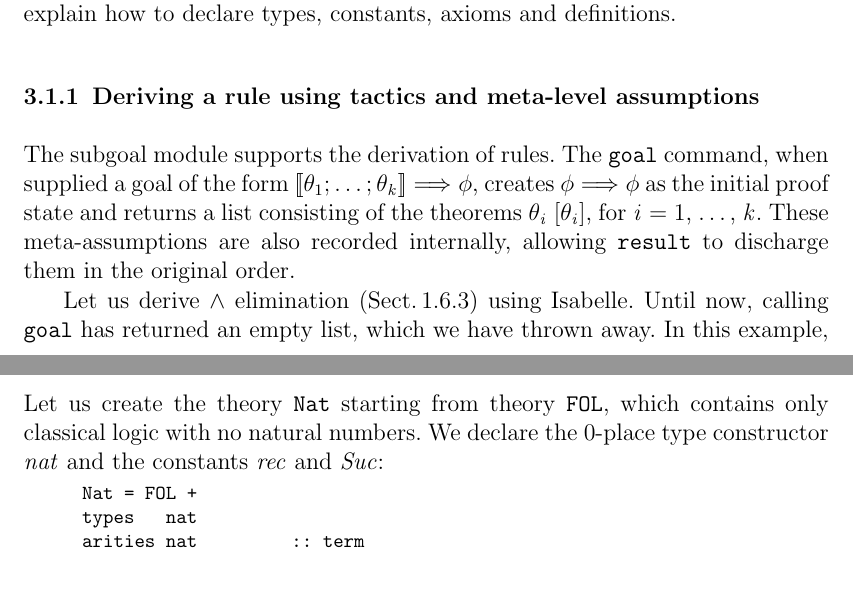
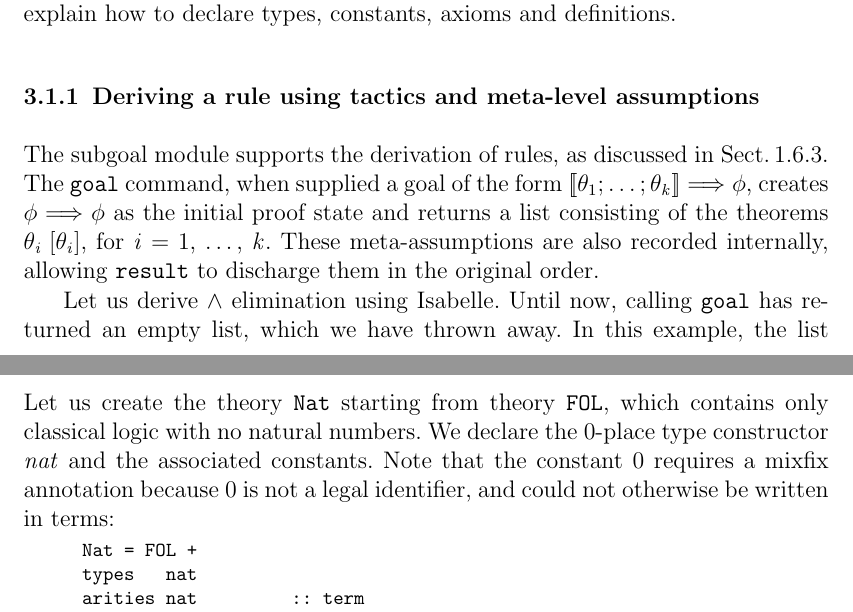
Before and after one commit to Josh-Tilles/isabelle, a LaTeX thesis (doc-src/springer.tex, which reads doc-src/Intro/advanced.tex): two parts of pages 52 and 65 of 282, joined at a grey line, cut so that both start at the same text, the shorter picture padded with empty space. Compiled offline with pdfLaTeX; a LaTeX package or settings file that is missing is left out; a missing bibliography style is replaced by a similar one.

Commit message:
modifications towards final draft

```diff
--- a/doc-src/Intro/advanced.tex
+++ b/doc-src/Intro/advanced.tex
@@ -36,15 +36,15 @@ definitions.
 \label{deriving-example}
 \index{examples!of deriving rules}
 
-The subgoal module supports the derivation of rules.  The \ttindex{goal}
-command, when supplied a goal of the form $\List{\theta@1; \ldots;
-\theta@k} \Imp \phi$, creates $\phi\Imp\phi$ as the initial proof state and
-returns a list consisting of the theorems
-${\theta@i\;[\theta@i]}$, for $i=1$, \ldots,~$k$.  These meta-assumptions are
-also recorded internally, allowing \ttindex{result} to discharge them in the
-original order.
+The subgoal module supports the derivation of rules, as discussed in
+\S\ref{deriving}.  The \ttindex{goal} command, when supplied a goal of the
+form $\List{\theta@1; \ldots; \theta@k} \Imp \phi$, creates $\phi\Imp\phi$
+as the initial proof state and returns a list consisting of the theorems
+${\theta@i\;[\theta@i]}$, for $i=1$, \ldots,~$k$.  These meta-assumptions
+are also recorded internally, allowing \ttindex{result} to discharge them
+in the original order.
 
-Let us derive $\conj$ elimination~(\S\ref{deriving}) using Isabelle.
+Let us derive $\conj$ elimination using Isabelle.
 Until now, calling \ttindex{goal} has returned an empty list, which we have
 thrown away.  In this example, the list contains the two premises of the
 rule.  We bind them to the \ML\ identifiers {\tt major} and {\tt
@@ -752,7 +750,9 @@ function:
 \index{examples!of theories}
 Let us create the theory \ttindexbold{Nat} starting from theory~\verb$FOL$,
 which contains only classical logic with no natural numbers.  We declare
-the 0-place type constructor $nat$ and the constants $rec$ and~$Suc$:
+the 0-place type constructor $nat$ and the associated constants.  Note that
+the constant~0 requires a mixfix annotation because~0 is not a legal
+identifier, and could not otherwise be written in terms:
 \begin{ttbox}
 Nat = FOL +
 types   nat
```
Also changed, not shown: doc-src/Intro/advanced.tex (28 more changed lines).
